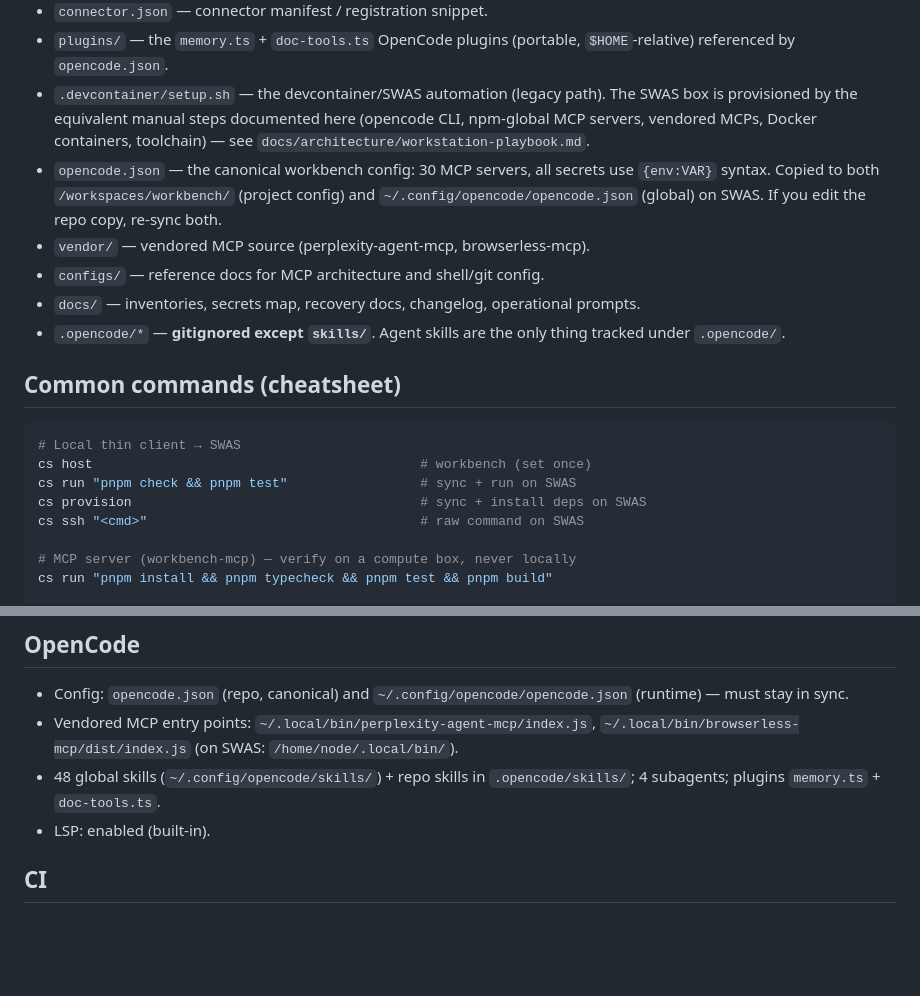
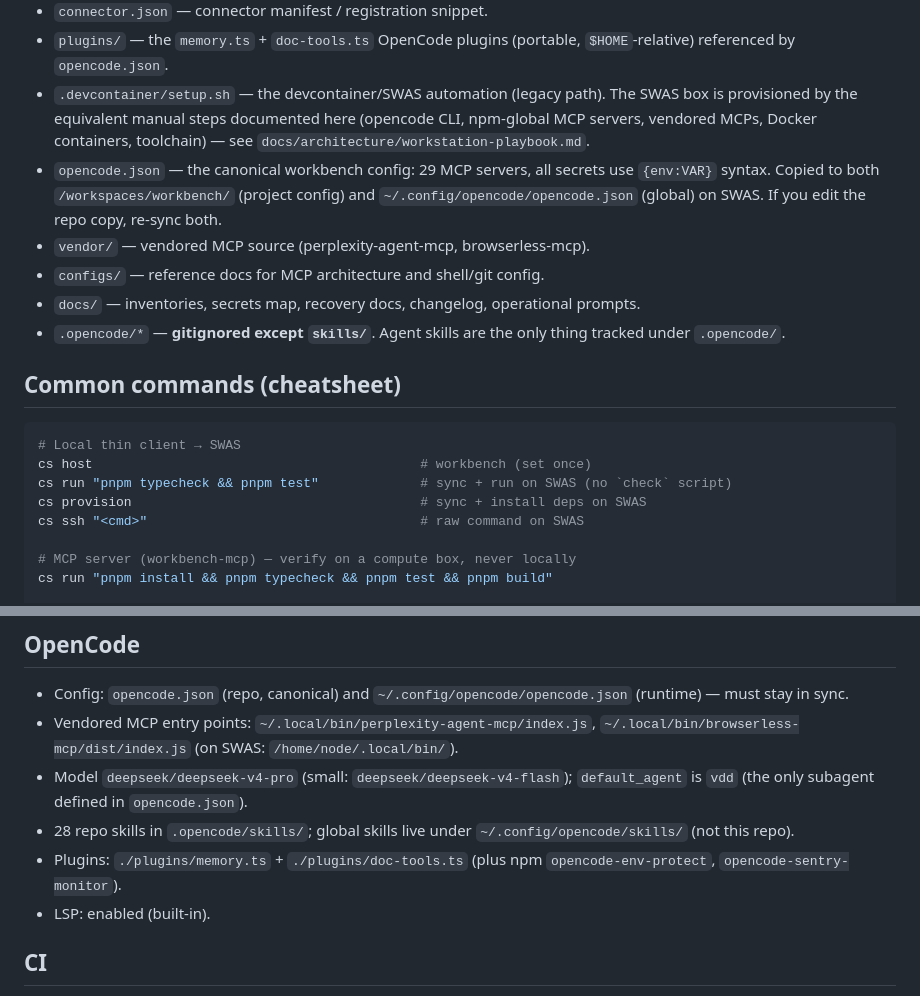
Before and after one commit to simonmak-ascent/opencode-workbench, a Markdown page: AGENTS.md, 2 parts joined by grey strips. Drawn GitHub-style; blank space fills up the shorter version.

Commit message:
docs(agents): reconcile AGENTS.md with current opencode.json

````diff
--- a/AGENTS.md
+++ b/AGENTS.md
@@ -23,7 +23,7 @@ offloaded to a compute box (`cs run "pnpm test"`) or CI — do not run them loca
   The SWAS box is provisioned by the equivalent manual steps documented here
   (opencode CLI, npm-global MCP servers, vendored MCPs, Docker containers,
   toolchain) — see `docs/architecture/workstation-playbook.md`.
-- `opencode.json` — the canonical workbench config: 30 MCP servers, all secrets
+- `opencode.json` — the canonical workbench config: 29 MCP servers, all secrets
   use `{env:VAR}` syntax. Copied to both `/workspaces/workbench/`
   (project config) and `~/.config/opencode/opencode.json` (global) on SWAS.
   If you edit the repo copy, re-sync both.
@@ -38,7 +38,7 @@ offloaded to a compute box (`cs run "pnpm test"`) or CI — do not run them loca
 ```bash
 # Local thin client → SWAS
 cs host                                          # workbench (set once)
-cs run "pnpm check && pnpm test"                 # sync + run on SWAS
+cs run "pnpm typecheck && pnpm test"             # sync + run on SWAS (no `check` script)
 cs provision                                     # sync + install deps on SWAS
 cs ssh "<cmd>"                                   # raw command on SWAS
 
@@ -87,8 +87,12 @@ bash .devcontainer/start-browserless.sh
   (runtime) — must stay in sync.
 - Vendored MCP entry points: `~/.local/bin/perplexity-agent-mcp/index.js`,
   `~/.local/bin/browserless-mcp/dist/index.js` (on SWAS: `/home/node/.local/bin/`).
-- 48 global skills (`~/.config/opencode/skills/`) + repo skills in
-  `.opencode/skills/`; 4 subagents; plugins `memory.ts` + `doc-tools.ts`.
+- Model `deepseek/deepseek-v4-pro` (small: `deepseek/deepseek-v4-flash`);
+  `default_agent` is `vdd` (the only subagent defined in `opencode.json`).
+- 28 repo skills in `.opencode/skills/`; global skills live under
+  `~/.config/opencode/skills/` (not this repo).
+- Plugins: `./plugins/memory.ts` + `./plugins/doc-tools.ts` (plus npm
+  `opencode-env-protect`, `opencode-sentry-monitor`).
 - LSP: enabled (built-in).
 
 ## CI
````
